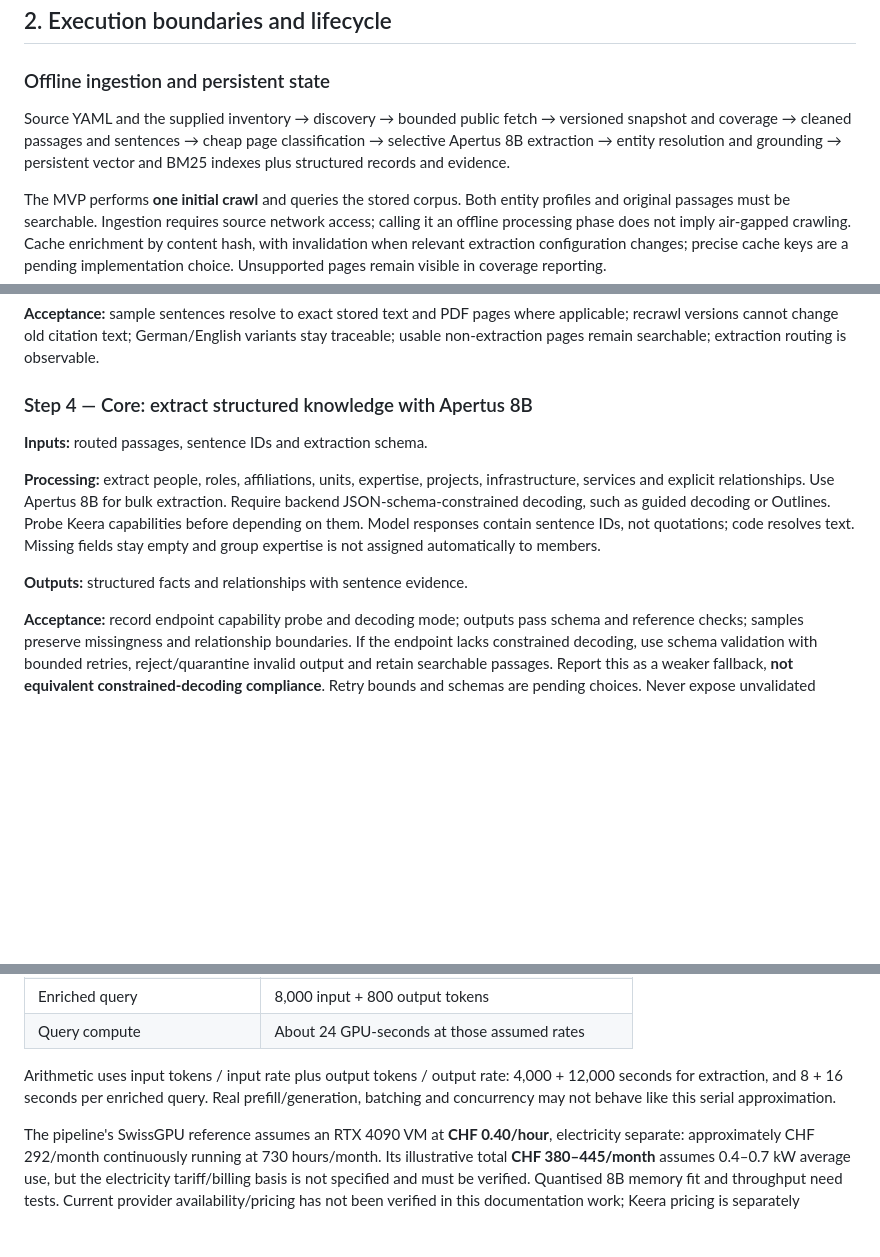
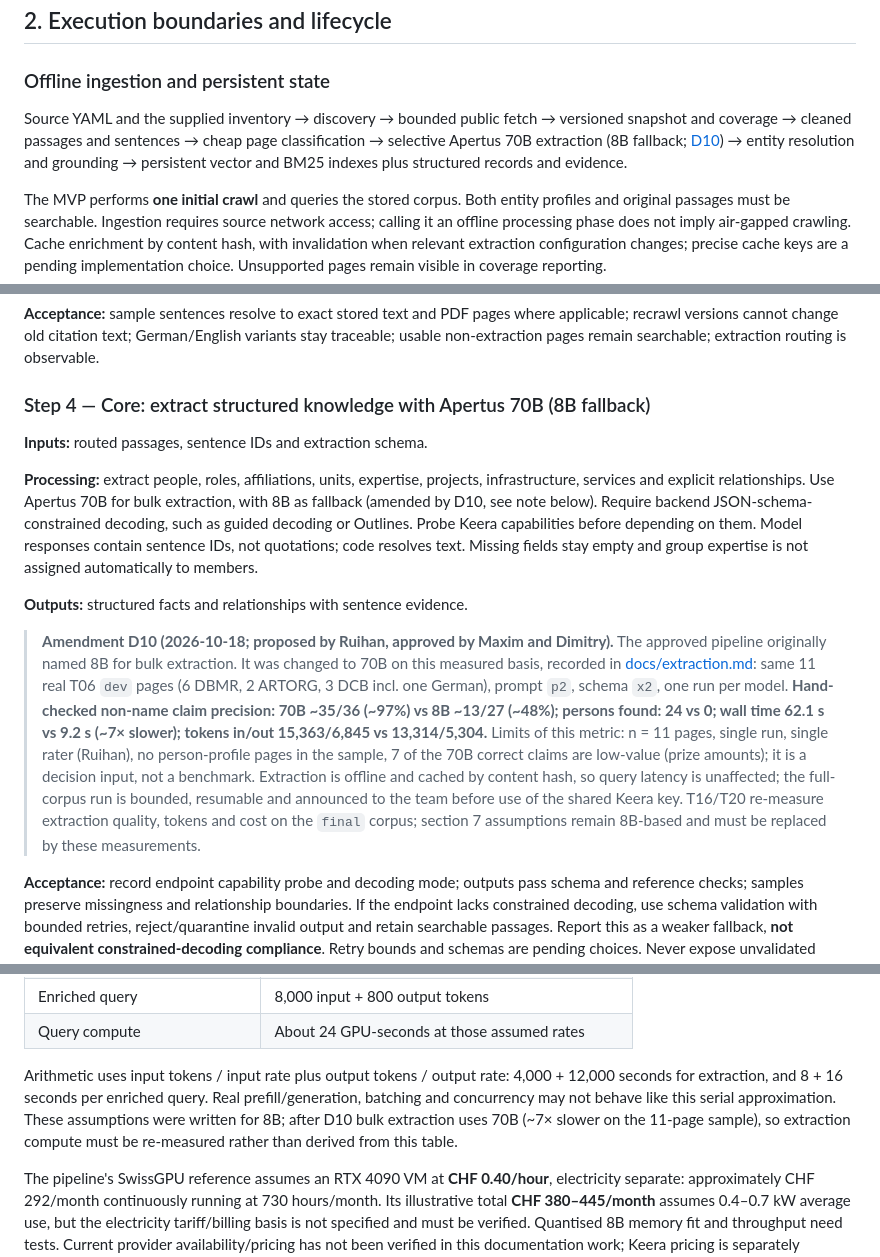
Before and after one commit to AnAsteria/Apertus_Hack, a Markdown page: docs/ARCHITECTURE.md, 3 parts joined by grey strips. Rendered like a GitHub page; blank space fills up the shorter version.

Commit message:
docs: approve D9/D10 and amend architecture step 4 to 70B extraction
Records Maxim's acknowledgement of D9 (paid HF CPU Upgrade) and approval
of D10 (70B bulk extraction, 8B fallback, bounded announced full run).
Architecture step 4, the pipeline overview, the approved-requirements
list and the illustrative cost note are amended, with the measured
11-page comparison and its limits.

Co-Authored-By: Claude Opus 5.5 <noreply@anthropic.com>

```diff
--- a/docs/ARCHITECTURE.md
+++ b/docs/ARCHITECTURE.md
@@ -22,7 +22,7 @@ Team: three developers, two with AI/ML backgrounds and one with general CS exper
 
 ### Offline ingestion and persistent state
 
-Source YAML and the supplied inventory → discovery → bounded public fetch → versioned snapshot and coverage → cleaned passages and sentences → cheap page classification → selective Apertus 8B extraction → entity resolution and grounding → persistent vector and BM25 indexes plus structured records and evidence.
+Source YAML and the supplied inventory → discovery → bounded public fetch → versioned snapshot and coverage → cleaned passages and sentences → cheap page classification → selective Apertus 70B extraction (8B fallback; [D10](DECISIONS.md)) → entity resolution and grounding → persistent vector and BM25 indexes plus structured records and evidence.
 
 The MVP performs **one initial crawl** and queries the stored corpus. Both entity profiles and original passages must be searchable. Ingestion requires source network access; calling it an offline processing phase does not imply air-gapped crawling. Cache enrichment by content hash, with invalidation when relevant extraction configuration changes; precise cache keys are a pending implementation choice. Unsupported pages remain visible in coverage reporting.
 
@@ -95,13 +95,15 @@ The following step numbers match the approved pipeline. Every gate requires obse
 
 **Acceptance:** sample sentences resolve to exact stored text and PDF pages where applicable; recrawl versions cannot change old citation text; German/English variants stay traceable; usable non-extraction pages remain searchable; extraction routing is observable.
 
-### Step 4 — Core: extract structured knowledge with Apertus 8B
+### Step 4 — Core: extract structured knowledge with Apertus 70B (8B fallback)
 
 **Inputs:** routed passages, sentence IDs and extraction schema.
 
-**Processing:** extract people, roles, affiliations, units, expertise, projects, infrastructure, services and explicit relationships. Use Apertus 8B for bulk extraction. Require backend JSON-schema-constrained decoding, such as guided decoding or Outlines. Probe Keera capabilities before depending on them. Model responses contain sentence IDs, not quotations; code resolves text. Missing fields stay empty and group expertise is not assigned automatically to members.
+**Processing:** extract people, roles, affiliations, units, expertise, projects, infrastructure, services and explicit relationships. Use Apertus 70B for bulk extraction, with 8B as fallback (amended by D10, see note below). Require backend JSON-schema-constrained decoding, such as guided decoding or Outlines. Probe Keera capabilities before depending on them. Model responses contain sentence IDs, not quotations; code resolves text. Missing fields stay empty and group expertise is not assigned automatically to members.
 
 **Outputs:** structured facts and relationships with sentence evidence.
+
+> **Amendment D10 (2026-10-18; proposed by Ruihan, approved by Maxim and Dimitry).** The approved pipeline originally named 8B for bulk extraction. It was changed to 70B on this measured basis, recorded in [docs/extraction.md](extraction.md): same 11 real T06 `dev` pages (6 DBMR, 2 ARTORG, 3 DCB incl. one German), prompt `p2`, schema `x2`, one run per model. **Hand-checked non-name claim precision: 70B ~35/36 (~97%) vs 8B ~13/27 (~48%); persons found: 24 vs 0; wall time 62.1 s vs 9.2 s (~7× slower); tokens in/out 15,363/6,845 vs 13,314/5,304.** Limits of this metric: n = 11 pages, single run, single rater (Ruihan), no person-profile pages in the sample, 7 of the 70B correct claims are low-value (prize amounts); it is a decision input, not a benchmark. Extraction is offline and cached by content hash, so query latency is unaffected; the full-corpus run is bounded, resumable and announced to the team before use of the shared Keera key. T16/T20 re-measure extraction quality, tokens and cost on the `final` corpus; section 7 assumptions remain 8B-based and must be replaced by these measurements.
 
 **Acceptance:** record endpoint capability probe and decoding mode; outputs pass schema and reference checks; samples preserve missingness and relationship boundaries. If the endpoint lacks constrained decoding, use schema validation with bounded retries, reject/quarantine invalid output and retain searchable passages. Report this as a weaker fallback, **not equivalent constrained-decoding compliance**. Retry bounds and schemas are pending choices. Never expose unvalidated extraction as fact.
 
@@ -279,7 +281,7 @@ The approved pipeline supplies the following **illustrative assumptions requirin
 | Enriched query | 8,000 input + 800 output tokens |
 | Query compute | About 24 GPU-seconds at those assumed rates |
 
-Arithmetic uses input tokens / input rate plus output tokens / output rate: 4,000 + 12,000 seconds for extraction, and 8 + 16 seconds per enriched query. Real prefill/generation, batching and concurrency may not behave like this serial approximation.
+Arithmetic uses input tokens / input rate plus output tokens / output rate: 4,000 + 12,000 seconds for extraction, and 8 + 16 seconds per enriched query. Real prefill/generation, batching and concurrency may not behave like this serial approximation. These assumptions were written for 8B; after D10 bulk extraction uses 70B (~7× slower on the 11-page sample), so extraction compute must be re-measured rather than derived from this table.
 
 The pipeline's SwissGPU reference assumes an RTX 4090 VM at **CHF 0.40/hour**, electricity separate: approximately CHF 292/month continuously running at 730 hours/month. Its illustrative total **CHF 380–445/month** assumes 0.4–0.7 kW average use, but the electricity tariff/billing basis is not specified and must be verified. Quantised 8B memory fit and throughput need tests. Current provider availability/pricing has not been verified in this documentation work; Keera pricing is separately unconfirmed.
 
```
Also changed, not shown: other parts of docs/ARCHITECTURE.md (+1 -1 lines), docs/DECISIONS.md (+2 -2 lines).
